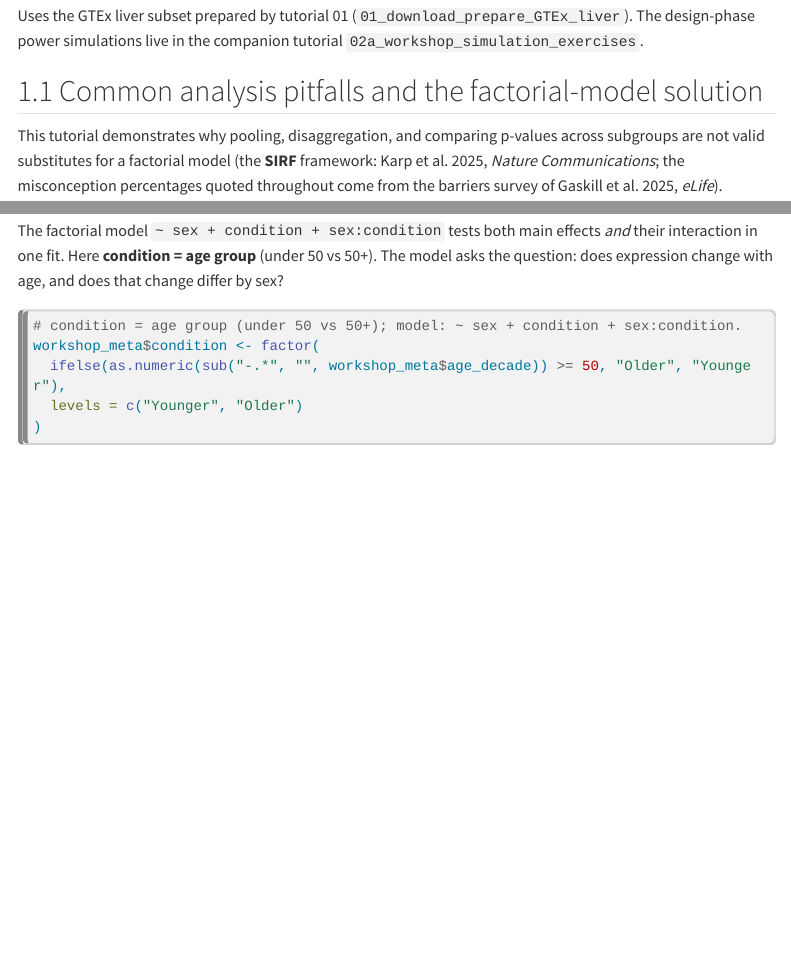
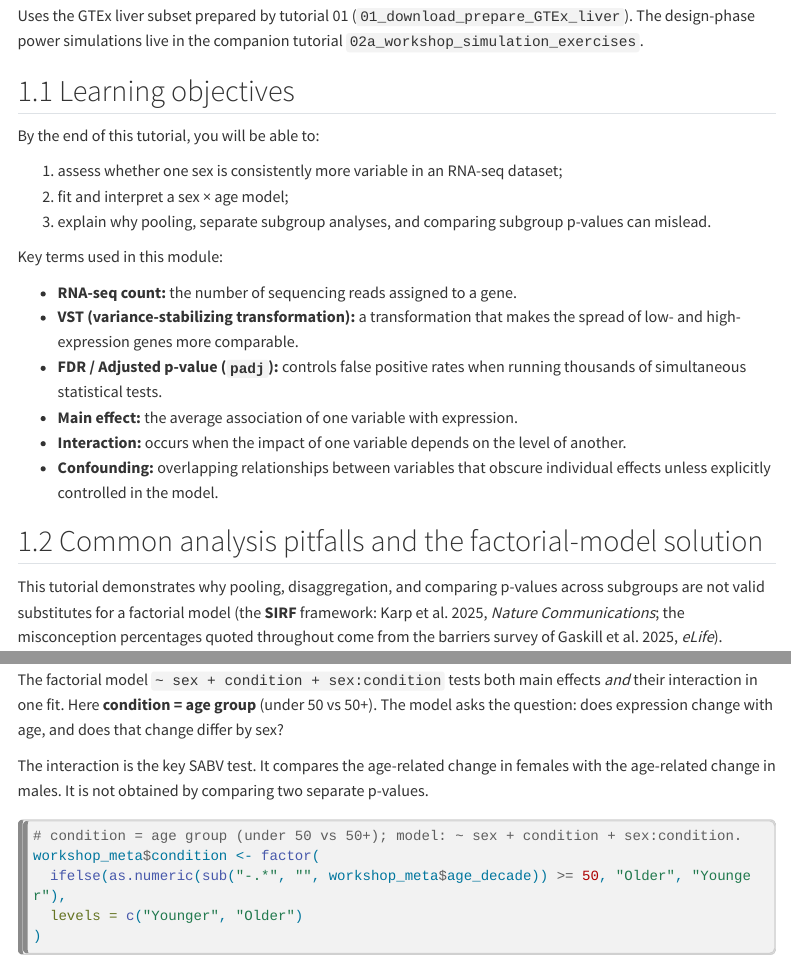
Before and after one commit to vetsuisse-unibe/SABV-workshop, a Quarto document (quarto_tutorials/02b_workshop_gtex_liver_exploration.qmd): the page in a window 1100 px wide, from 400 px down, and a second part further down, joined at a grey line. Rendered offline with R 4.5, knitr and Pandoc in place of Quarto, with nearby package versions; some code elsewhere in the file could not run offline; menus at the side of the page are left out; long lines of code are wrapped.

Commit message:
02b: add learning objectives, key terms, and two plain-language explainers
Import pedagogy from the improved-course draft: 'Learning objectives',
key-term definitions, a one-sentence DESeq2 explainer, and an interaction
clarifier. Analysis code, numbers, and citations unchanged. Regenerated .R.

````diff
--- a/quarto_tutorials/02b_workshop_gtex_liver_exploration.qmd
+++ b/quarto_tutorials/02b_workshop_gtex_liver_exploration.qmd
@@ -27,6 +27,23 @@ execute:
 Script 02b: GTEx Liver Exploration — Sex as Biological Variable in Genomics
 
 Uses the GTEx liver subset prepared by tutorial 01 (`01_download_prepare_GTEx_liver`). The design-phase power simulations live in the companion tutorial `02a_workshop_simulation_exercises`.
+
+## Learning objectives
+
+By the end of this tutorial, you will be able to:
+
+1. assess whether one sex is consistently more variable in an RNA-seq dataset;
+2. fit and interpret a sex × age model;
+3. explain why pooling, separate subgroup analyses, and comparing subgroup p-values can mislead.
+
+Key terms used in this module:
+
+- **RNA-seq count:** the number of sequencing reads assigned to a gene.
+- **VST (variance-stabilizing transformation):** a transformation that makes the spread of low- and high-expression genes more comparable.
+- **FDR / Adjusted p-value (`padj`):** controls false positive rates when running thousands of simultaneous statistical tests.
+- **Main effect:** the average association of one variable with expression.
+- **Interaction:** occurs when the impact of one variable depends on the level of another.
+- **Confounding:** overlapping relationships between variables that obscure individual effects unless explicitly controlled in the model.
 
 ## Common analysis pitfalls and the factorial-model solution
 
@@ -402,6 +421,8 @@ The two panels show the same result two ways: the **volcano** emphasises statist
 ## EXERCISE 3.4: Factorial Model — sex × age interaction
 
 The factorial model `~ sex + condition + sex:condition` tests both main effects *and* their interaction in one fit. Here **condition = age group** (under 50 vs 50+). The model asks the question: does expression change with age, and does that change differ by sex?
+
+The interaction is the key SABV test. It compares the age-related change in females with the age-related change in males. It is not obtained by comparing two separate p-values.
 
 ```{r}
 # condition = age group (under 50 vs 50+); model: ~ sex + condition + sex:condition.
````
Also changed, not shown: RScripts/02b_workshop_gtex_liver_exploration.R (+21 -0 lines), quarto_tutorials/02b_workshop_gtex_liver_exploration.qmd (2 more changed lines).
